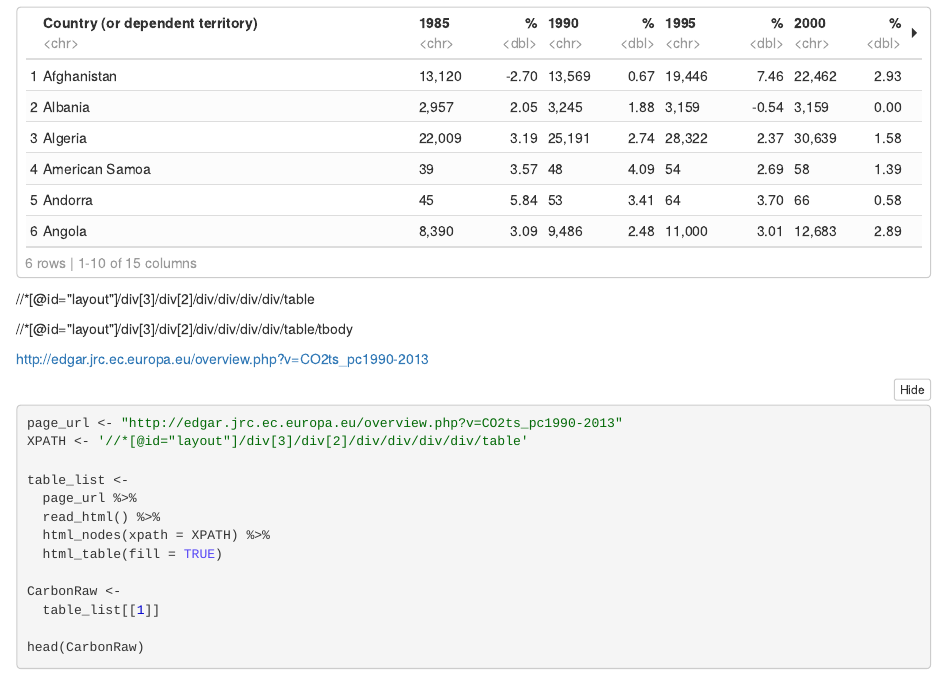
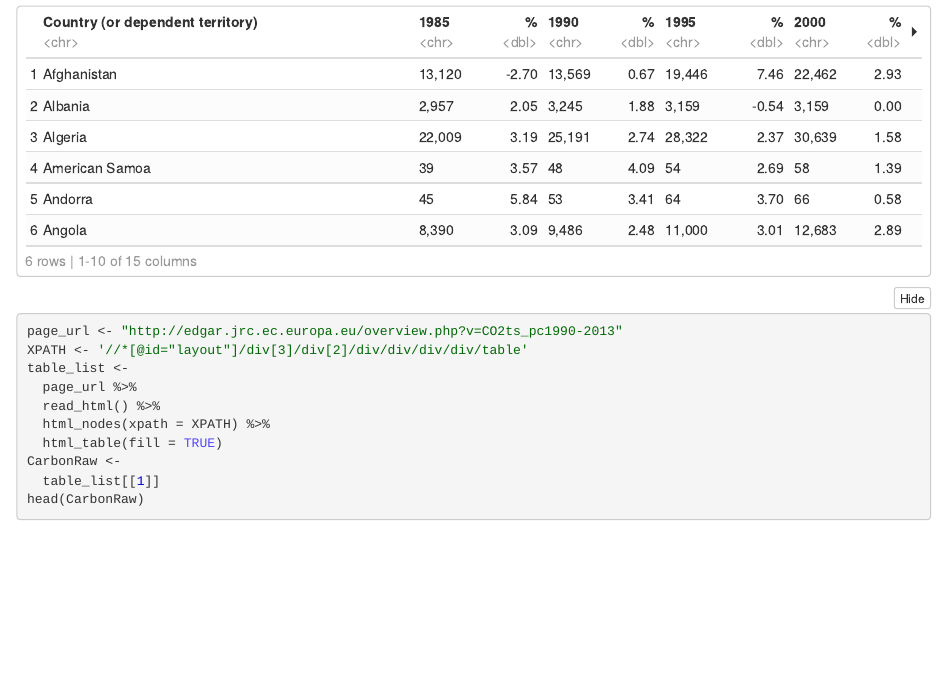
Before and after one commit to cmvinson/Harris_Vinson_FinalProject_380, an R Markdown document (Harris_Vinson_FinalProject_Stat380.Rmd): the page in a window 1100 px wide, from 540 px down before the commit and from 520 px down after it, so that both start at the same text. The pictures show the output file Harris_Vinson_FinalProject_Stat380.nb.html that the author committed with the source, opened offline.

Commit message:
removing some unneccesary code

````diff
--- a/Harris_Vinson_FinalProject_Stat380.Rmd
+++ b/Harris_Vinson_FinalProject_Stat380.Rmd
@@ -18,20 +18,17 @@ library(rvest)
 ```{r}
 page <- "https://en.wikipedia.org/wiki/List_of_countries_by_past_and_future_population"
 XPATH <- '//*[@id="mw-content-text"]/div/table[2]'
+
 table_list <-
   page %>%
   read_html() %>%
   html_nodes(xpath = XPATH) %>%
   html_table(fill = TRUE)
+
 Pop_Country <- table_list[[1]]
+
 head(Pop_Country)
 ```
-
-//*[@id="layout"]/div[3]/div[2]/div/div/div/div/table
-
-//*[@id="layout"]/div[3]/div[2]/div/div/div/div/table/tbody
-
-http://edgar.jrc.ec.europa.eu/overview.php?v=CO2ts_pc1990-2013
 
 ```{r}
 page_url <- "http://edgar.jrc.ec.europa.eu/overview.php?v=CO2ts_pc1990-2013"
````
Also changed, not shown: Harris_Vinson_FinalProject_Stat380.nb.html.
